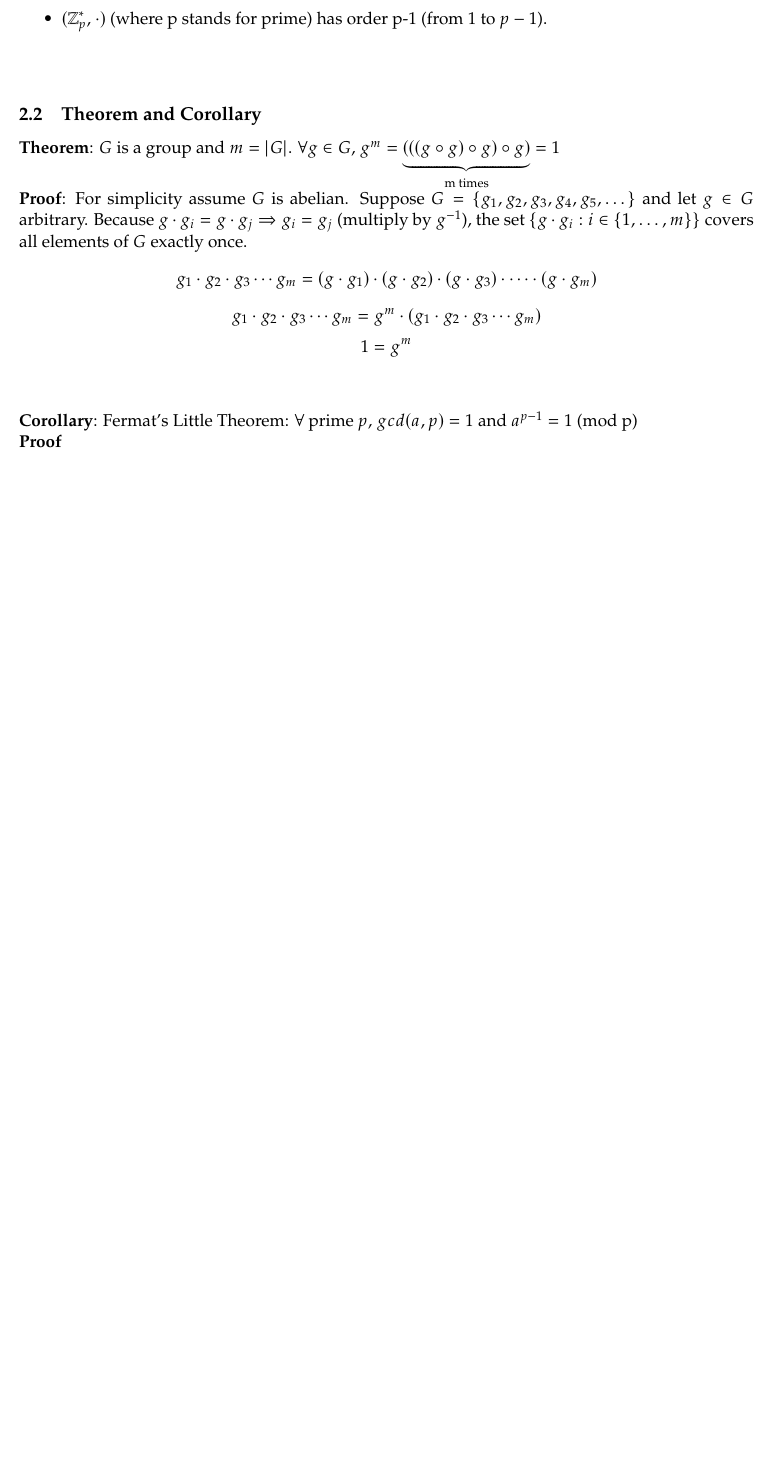
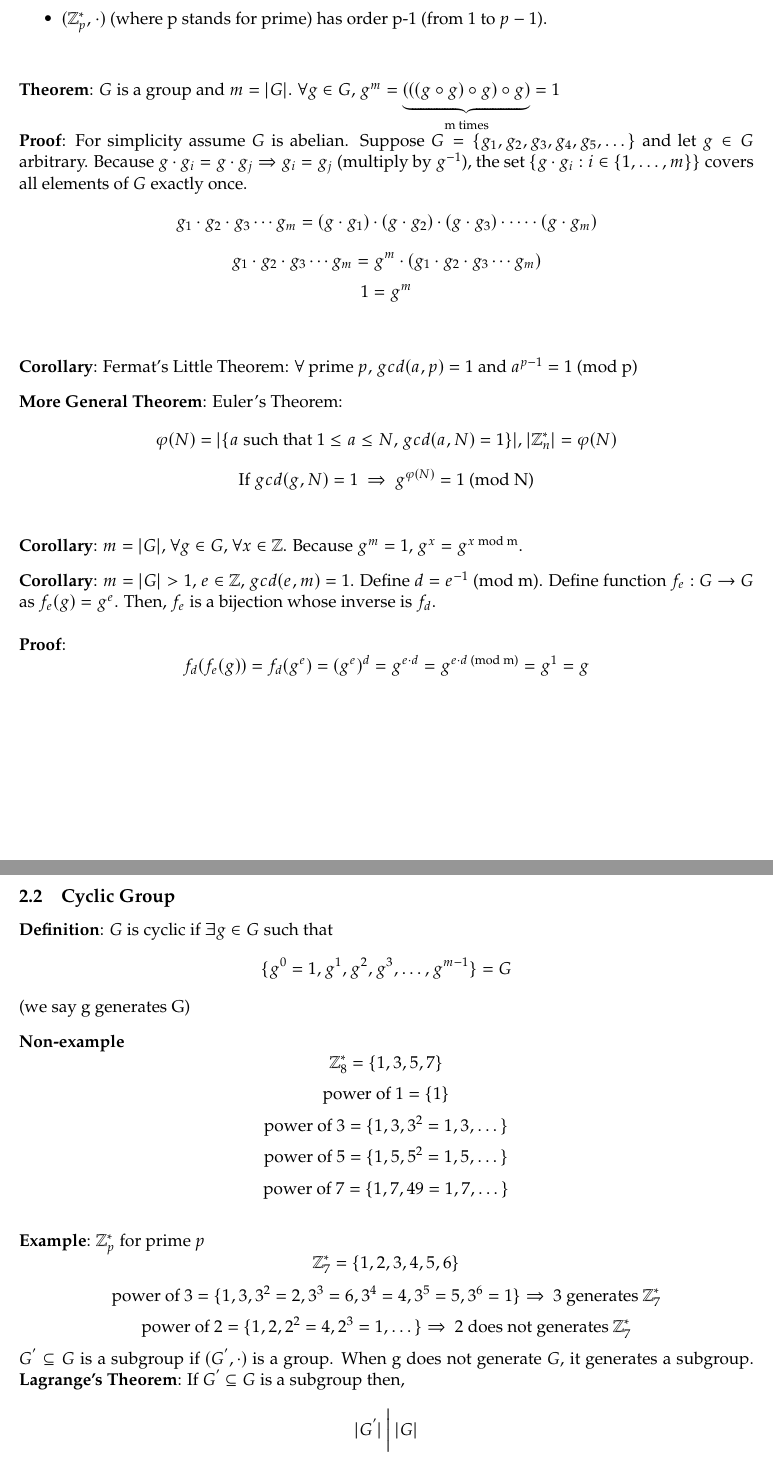
Before and after one commit to gecko0127/eecs475-notes, a LaTeX document (3_22/lecture00-lastname-firstname.tex): part of page 2 of 3 before the commit and two parts of pages 2 and 3 of 4 after it, the two joined at a grey line, cut so that both start at the same text, the shorter picture padded with empty space. Compiled offline with pdfLaTeX.

Commit message:
writing cyclic group

```diff
--- a/3_22/lecture00-lastname-firstname.tex
+++ b/3_22/lecture00-lastname-firstname.tex
@@ -56,9 +56,8 @@
     \item  $(\mathbb{Z}_p^{*} \text{, } \cdot )$ (where p stands for prime) has order p-1 (from 1 to $p-1$).
 \end{itemize}
 \vspace{8mm}
-\subsection{Theorem and Corollary}
 
-\textbf{Theorem}: $G$ is a group and $m=|G|$. $\forall g \in G$, $g^m = \underbrace{(((g \circ g) \circ g) \circ g)}_{\text{m times}}=1$
+\noindent\textbf{Theorem}: $G$ is a group and $m=|G|$. $\forall g \in G$, $g^m = \underbrace{(((g \circ g) \circ g) \circ g)}_{\text{m times}}=1$
 \\\noindent\textbf{Proof}: For simplicity assume $G$ is abelian. Suppose $G = \{g_1, g_2, g_3, g_4, g_5, \dots\}$ and let $g \in G$ arbitrary.
 Because $g \cdot g_i = g \cdot g_j \Rightarrow g_i = g_j$ (multiply by $g^{-1}$), the set $\{g \cdot g_i : i \in \{1, \dots, m\}\}$ covers all elements of $G$ exactly once.
 \[g_1 \cdot g_2 \cdot g_3 \cdots g_m = (g \cdot g_1) \cdot (g \cdot g_2) \cdot (g \cdot g_3) \cdot \cdots \cdot (g \cdot g_m)\]
@@ -67,4 +66,32 @@ Because $g \cdot g_i = g \cdot g_j \Rightarrow g_i = g_j$ (multiply by $g^{-1}$)
 \vspace{5mm}
 
 \noindent\textbf{Corollary}: Fermat's Little Theorem: $\forall \text{ prime } p \text{, } gcd(a,p)=1 \text{ and } a^{p-1} = 1 \text{ (mod p)}$
-\\\noindent\textbf{Proof}
+\vspace{3mm}
+\\\noindent\textbf{More General Theorem}: Euler's Theorem:
+\[\varphi(N) = |\{a \text{ such that } 1 \le a \le N \text{,  } gcd(a,N) =1\}| \text{,  } |\mathbb{Z}_n^{*}| = \varphi(N)\]
+\[\text{If } gcd(g,N) = 1 \text{  }\Rightarrow\text{  } g^{\varphi(N)} = 1 \text{ (mod N)}\]
+\vspace{3mm}
+\\\noindent\textbf{Corollary}: $m=|G|$, $\forall g \in G$, $\forall x \in \mathbb{Z}$. Because $g^m = 1$, $g^x = g^{x \text{ mod m}}$.
+\vspace{3mm}
+\\\noindent\textbf{Corollary}: $m = |G| > 1$, $e \in \mathbb{Z}$, $gcd(e,m) =1$. Define $d=e^{-1} \text{ (mod m)}$. Define function $f_e:G \rightarrow G$ as $f_e(g) = g^e$. Then, $f_e$ is a bijection whose inverse is $f_d$.
+\\\\\noindent\textbf{Proof}:
+\[f_d(f_e(g)) = f_d(g^e) = (g^e)^d = g^{e \cdot d} = g ^{e \cdot d \text{ (mod m)}} = g^{1} = g\]
+\vspace{8mm}
+\subsection{Cyclic Group}
+\textbf{Definition}: $G$ is cyclic if $\exists g \in G$ such that
+\[\{g^0=1, g^1, g^2,g^3, \dots, g^{m-1}\} = G\] (we say g generates G)
+% ADD CYCLE DIAGRAM
+\vspace{3mm}
+\\\noindent\textbf{Non-example}
+\[\mathbb{Z}_8^{*}=\{1,3,5,7\}\]
+\[\text{power of } 1=\{1\}\]
+\[\text{power of } 3=\{1, 3, 3^2 = 1, 3, \dots\}\]
+\[\text{power of } 5=\{1, 5, 5^2 = 1, 5, \dots \}\]
+\[\text{power of } 7=\{1, 7, 49=1, 7, \dots\}\]
+\\\noindent\textbf{Example}: $\mathbb{Z}_p^{*}$ for prime $p$
+\[\mathbb{Z}_7^{*}=\{1,2,3,4,5,6\}\]
+\[\text{power of } 3=\{1, 3, 3^2 = 2, 3^3 = 6, 3^4 = 4, 3^5 = 5, 3^6 = 1\} \Rightarrow \text{ 3 generates }\mathbb{Z}_7^{*}\]
+\[\text{power of } 2=\{1, 2, 2^2 = 4, 2^3 = 1, \dots \} \Rightarrow \text{ 2 does not generates }\mathbb{Z}_7^{*}\]
+$G^{'} \subseteq G$ is a subgroup if $(G^{'}, \cdot )$ is a group. When g does not generate $G$, it generates a subgroup.
+\textbf{Lagrange's Theorem}: If $G^{'} \subseteq G$ is a subgroup then,
+\[|G^{'}| \text{ } \bigg| \text{ } |G|\]
```
Also changed, not shown: 3_22/lecture00-lastname-firstname.pdf, 3_22/lecture00-lastname-firstname.tex (7 more changed lines), 5 other files.
